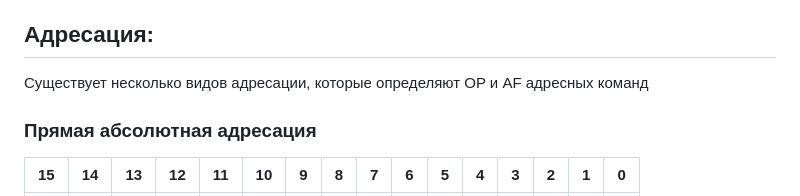
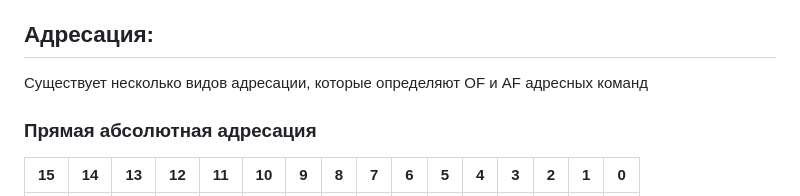
Before and after one commit to dxunvrs/ITMO, a Markdown page: OPD/Lab3/hint.md, the part around the change. GitHub-like rendering.

Commit message:
OPD: lab3 - update hint

```diff
--- a/OPD/Lab3/hint.md
+++ b/OPD/Lab3/hint.md
@@ -165,7 +165,7 @@ BGE - branch if grater or equal - переход, если больше или
     1. если PS(N) = 0, то идем делать BVC, иначе BVS
 
 ## Адресация:
-Существует несколько видов адресации, которые определяют OP и AF адресных команд
+Существует несколько видов адресации, которые определяют OF и AF адресных команд
 
 ### Прямая абсолютная адресация
 |15|14|13|12|11|10|9|8|7|6|5|4|3|2|1|0|
```
